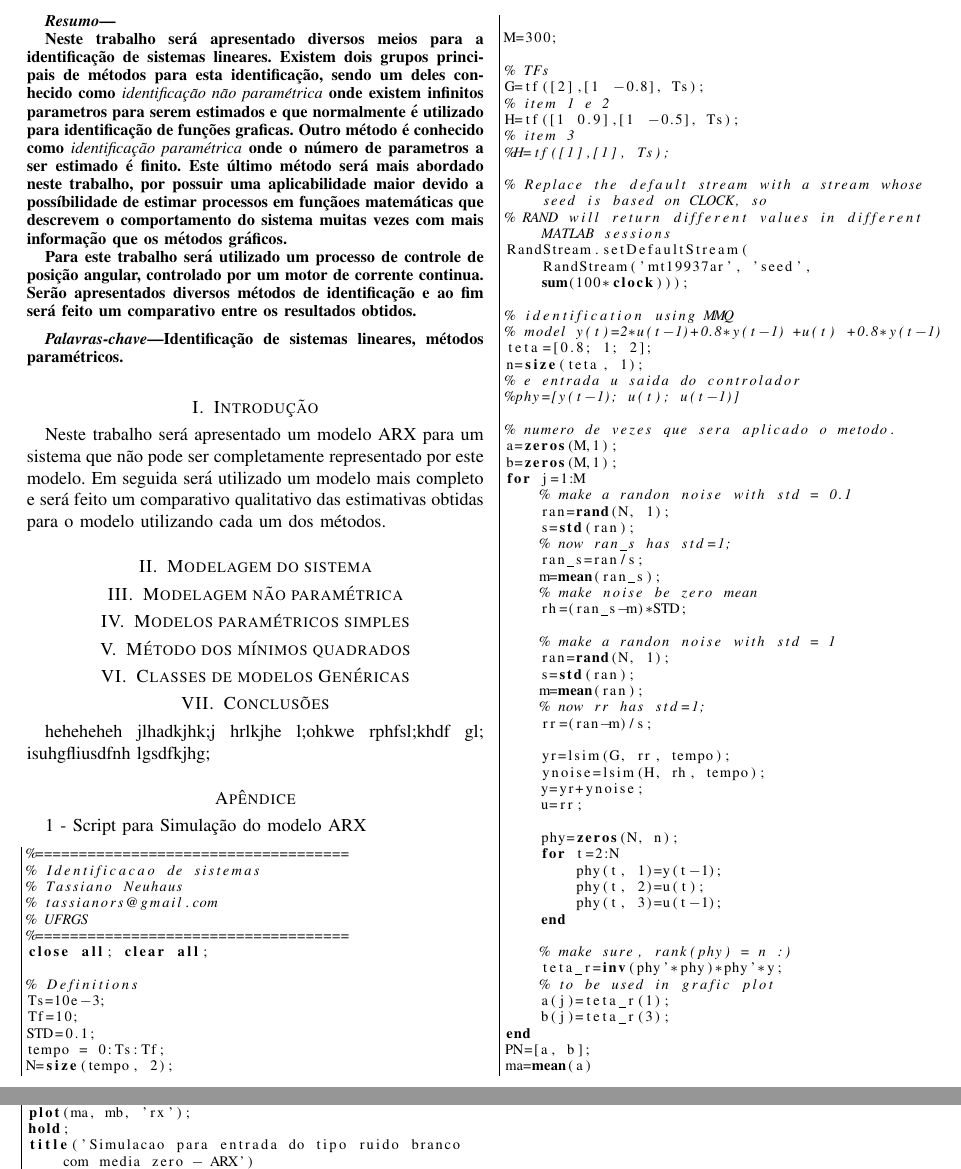
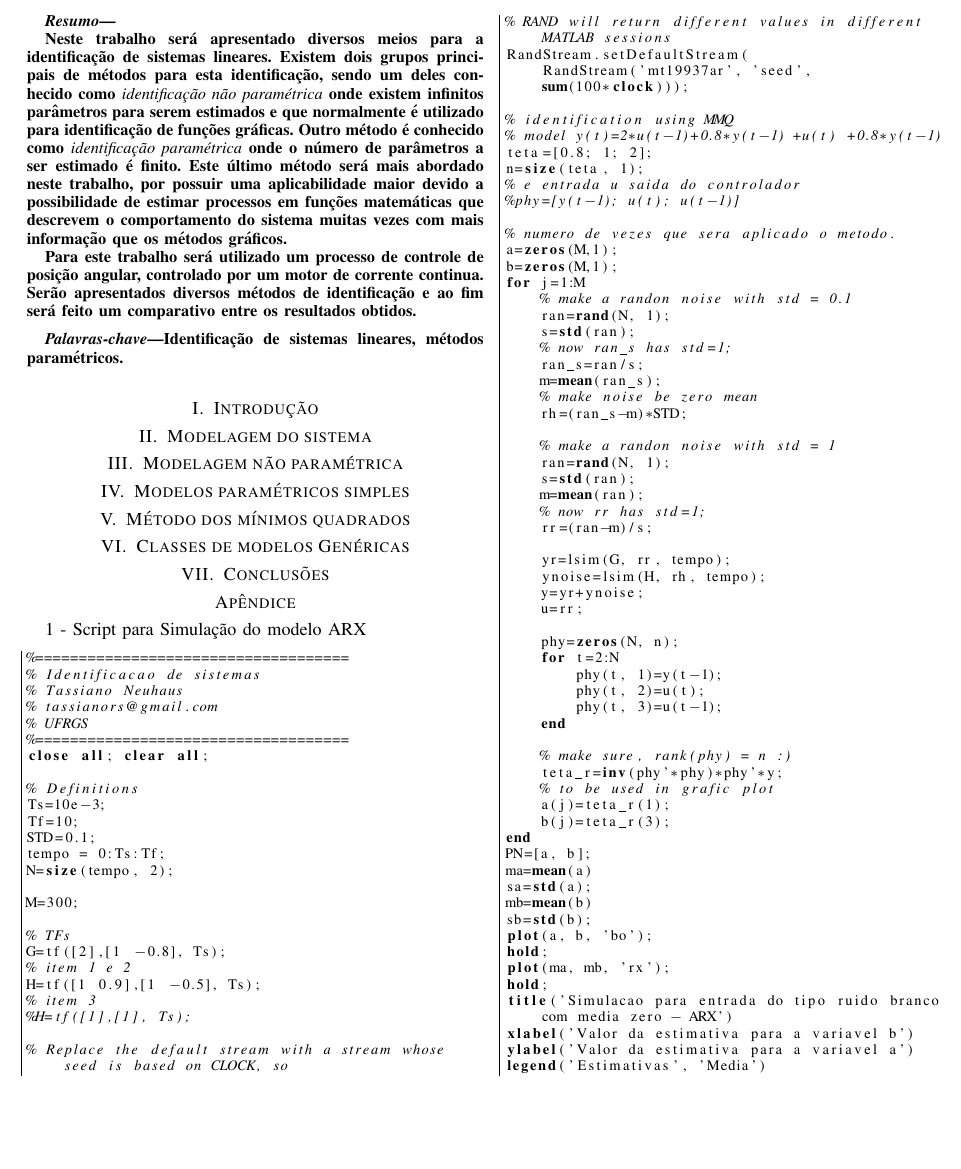
Before and after one commit to tassianors/ident_sistemas, a LaTeX document (relat.tex, which reads input/abstract.tex, input/concl.tex, input/intro.tex): two parts of pages 1 and 2 of 2 before the commit and part of page 1 of 2 after it, the two joined at a grey line, cut so that both start at the same text, the shorter picture padded with empty space. The pictures show the PDF file Output/system_identification-final.pdf that the author committed with the source; the source files are stored in an older character set and shown here as Unicode.

Commit message:
litlle improvements

```diff
--- a/input/abstract.tex
+++ b/input/abstract.tex
@@ -5,11 +5,11 @@
 Neste trabalho será apresentado diversos meios para a identificação de sistemas
 lineares. Existem dois grupos principais de métodos para esta identificação, sendo
 um deles conhecido como {\it{identificação não paramétrica}} onde existem infinitos
-parametros para serem estimados e que normalmente é utilizado para identificação de
-funções graficas. Outro método é conhecido como {\it{identificação paramétrica}} onde
-o número de parametros a ser estimado é finito. Este último método será mais abordado
-neste trabalho, por possuir uma aplicabilidade maior devido a possíbilidade de estimar
-processos em funçãoes matemáticas que descrevem o comportamento do sistema muitas vezes
+parâmetros para serem estimados e que normalmente é utilizado para identificação de
+funções gráficas. Outro método é conhecido como {\it{identificação paramétrica}} onde
+o número de parâmetros a ser estimado é finito. Este último método será mais abordado
+neste trabalho, por possuir uma aplicabilidade maior devido a possibilidade de estimar
+processos em funções matemáticas que descrevem o comportamento do sistema muitas vezes
 com mais informação que os métodos gráficos.
 
 Para este trabalho será utilizado um processo de controle de posição angular, controlado
--- a/input/concl.tex
+++ b/input/concl.tex
@@ -1,4 +1,4 @@
+%===============================================================================
 \section{Conclusões}
 \label{sec:concl}
-
-heheheheh jlhadkjhk;j hrlkjhe l;ohkwe rphfsl;khdf gl; isuhgfliusdfnh  lgsdfkjhg;
+%===============================================================================
--- a/input/intro.tex
+++ b/input/intro.tex
@@ -1,7 +1,2 @@
 %===============================================================================
 \section{Introdução}
-
-Neste trabalho será apresentado um modelo ARX para um sistema que não pode ser
-completamente representado por este modelo. Em seguida será utilizado um modelo mais
-completo e será feito um comparativo qualitativo das estimativas obtidas para o modelo
-utilizando cada um dos métodos.
```
Also changed, not shown: relat.tex (+0 -1 lines), Output/system_identification-final.pdf.
